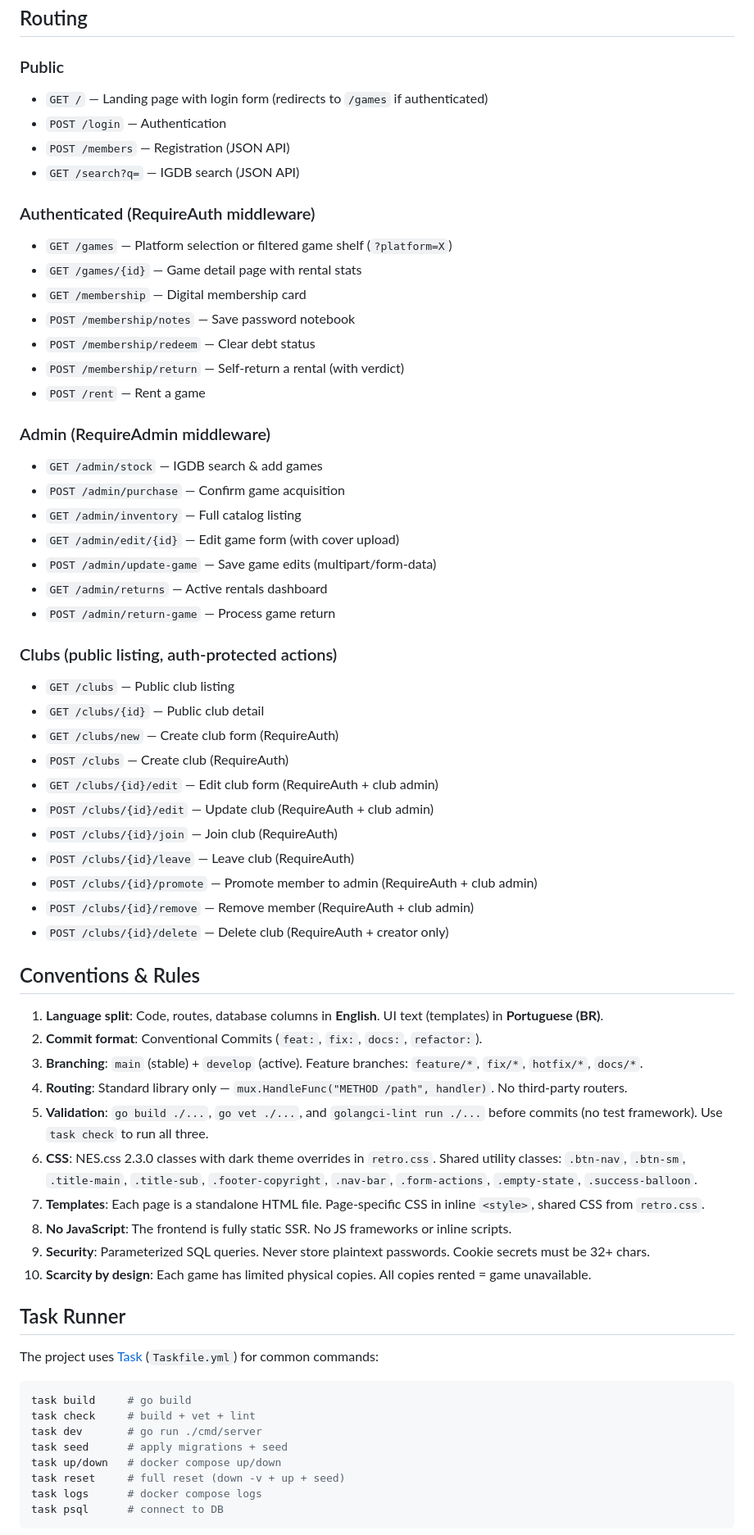
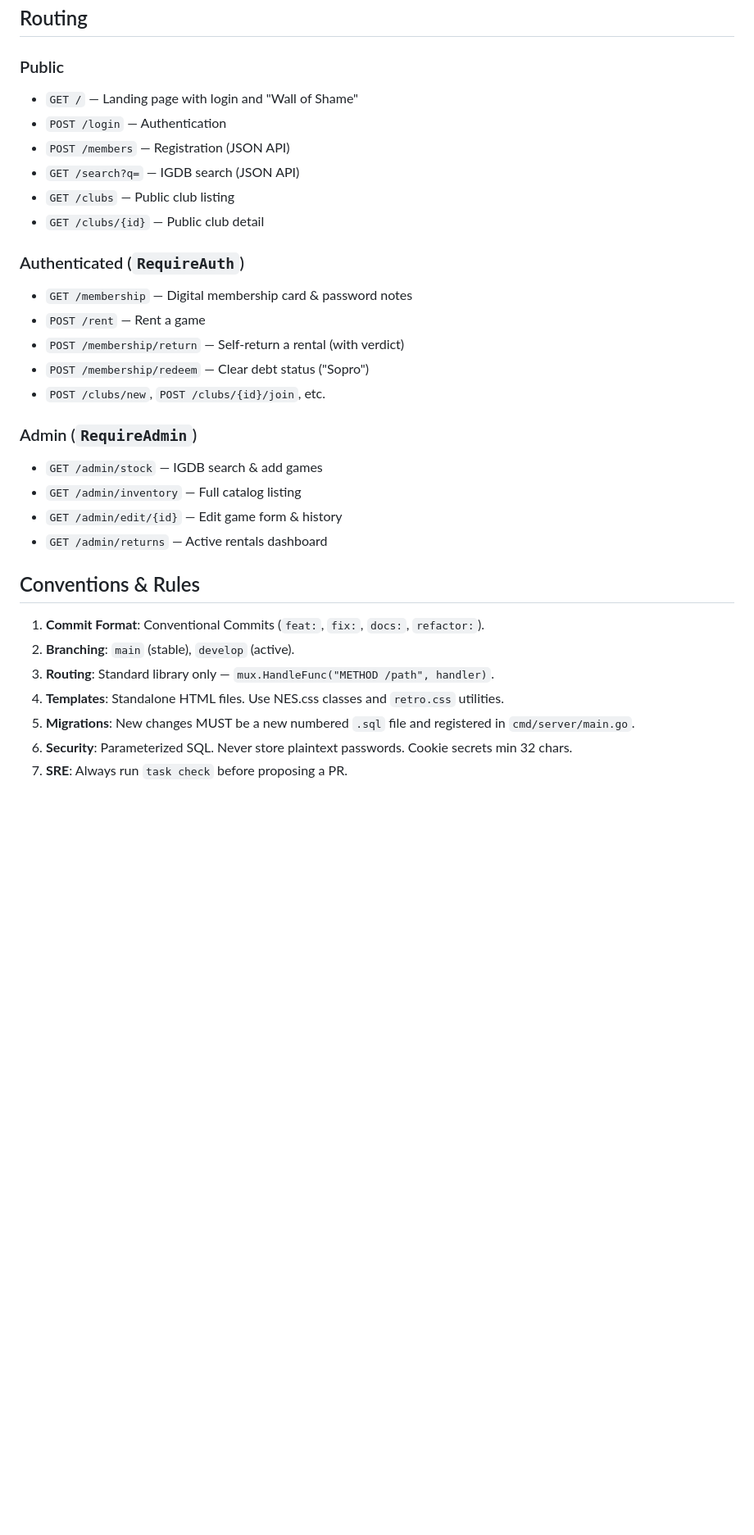
Before and after one commit to cmellojr/modo-locadora, a Markdown page: AGENTS.md, the part around one of its changes. Shown at 82% size. GitHub-like rendering; blank space fills up the shorter version.

````diff
--- a/AGENTS.md
+++ b/AGENTS.md
@@ -117,67 +76,33 @@ Go 1.24, standard library `net/http.ServeMux` with method-pattern routing. Serve
 ## Routing
 
 ### Public
-- `GET /` — Landing page with login form (redirects to `/games` if authenticated)
+- `GET /` — Landing page with login and "Wall of Shame"
 - `POST /login` — Authentication
 - `POST /members` — Registration (JSON API)
 - `GET /search?q=` — IGDB search (JSON API)
-
-### Authenticated (RequireAuth middleware)
-- `GET /games` — Platform selection or filtered game shelf (`?platform=X`)
-- `GET /games/{id}` — Game detail page with rental stats
-- `GET /membership` — Digital membership card
-- `POST /membership/notes` — Save password notebook
-- `POST /membership/redeem` — Clear debt status
-- `POST /membership/return` — Self-return a rental (with verdict)
-- `POST /rent` — Rent a game
-
-### Admin (RequireAdmin middleware)
-- `GET /admin/stock` — IGDB search & add games
-- `POST /admin/purchase` — Confirm game acquisition
-- `GET /admin/inventory` — Full catalog listing
-- `GET /admin/edit/{id}` — Edit game form (with cover upload)
-- `POST /admin/update-game` — Save game edits (multipart/form-data)
-- `GET /admin/returns` — Active rentals dashboard
-- `POST /admin/return-game` — Process game return
-
-### Clubs (public listing, auth-protected actions)
 - `GET /clubs` — Public club listing
 - `GET /clubs/{id}` — Public club detail
-- `GET /clubs/new` — Create club form (RequireAuth)
-- `POST /clubs` — Create club (RequireAuth)
-- `GET /clubs/{id}/edit` — Edit club form (RequireAuth + club admin)
-- `POST /clubs/{id}/edit` — Update club (RequireAuth + club admin)
-- `POST /clubs/{id}/join` — Join club (RequireAuth)
-- `POST /clubs/{id}/leave` — Leave club (RequireAuth)
-- `POST /clubs/{id}/promote` — Promote member to admin (RequireAuth + club admin)
-- `POST /clubs/{id}/remove` — Remove member (RequireAuth + club admin)
-- `POST /clubs/{id}/delete` — Delete club (RequireAuth + creator only)
+
+### Authenticated (`RequireAuth`)
+- `GET /membership` — Digital membership card & password notes
+- `POST /rent` — Rent a game
+- `POST /membership/return` — Self-return a rental (with verdict)
+- `POST /membership/redeem` — Clear debt status ("Sopro")
+- `POST /clubs/new`, `POST /clubs/{id}/join`, etc.
+
+### Admin (`RequireAdmin`)
+- `GET /admin/stock` — IGDB search & add games
+- `GET /admin/inventory` — Full catalog listing
+- `GET /admin/edit/{id}` — Edit game form & history
+- `GET /admin/returns` — Active rentals dashboard
 
 ## Conventions & Rules
 
-1. **Language split**: Code, routes, database columns in **English**. UI text (templates) in **Portuguese (BR)**.
-2. **Commit format**: Conventional Commits (`feat:`, `fix:`, `docs:`, `refactor:`).
-3. **Branching**: `main` (stable) + `develop` (active). Feature branches: `feature/*`, `fix/*`, `hotfix/*`, `docs/*`.
-4. **Routing**: Standard library only — `mux.HandleFunc("METHOD /path", handler)`. No third-party routers.
-5. **Validation**: `go build ./...`, `go vet ./...`, and `golangci-lint run ./...` before commits (no test framework). Use `task check` to run all three.
-6. **CSS**: NES.css 2.3.0 classes with dark theme overrides in `retro.css`. Shared utility classes: `.btn-nav`, `.btn-sm`, `.title-main`, `.title-sub`, `.footer-copyright`, `.nav-bar`, `.form-actions`, `.empty-state`, `.success-balloon`.
-7. **Templates**: Each page is a standalone HTML file. Page-specific CSS in inline `<style>`, shared CSS from `retro.css`.
-8. **No JavaScript**: The frontend is fully static SSR. No JS frameworks or inline scripts.
-9. **Security**: Parameterized SQL queries. Never store plaintext passwords. Cookie secrets must be 32+ chars.
-10. **Scarcity by design**: Each game has limited physical copies. All copies rented = game unavailable.
+1.  **Commit Format**: Conventional Commits (`feat:`, `fix:`, `docs:`, `refactor:`).
+2.  **Branching**: `main` (stable), `develop` (active).
+3.  **Routing**: Standard library only — `mux.HandleFunc("METHOD /path", handler)`.
+4.  **Templates**: Standalone HTML files. Use NES.css classes and `retro.css` utilities.
+5.  **Migrations**: New changes MUST be a new numbered `.sql` file and registered in `cmd/server/main.go`.
+6.  **Security**: Parameterized SQL. Never store plaintext passwords. Cookie secrets min 32 chars.
+7.  **SRE**: Always run `task check` before proposing a PR.
 
-## Task Runner
-
-The project uses [Task](https://taskfile.dev/) (`Taskfile.yml`) for common commands:
-
-```bash
-task build     # go build
-task check     # build + vet + lint
-task dev       # go run ./cmd/server
-task seed      # apply migrations + seed
-task up/down   # docker compose up/down
-task reset     # full reset (down -v + up + seed)
-task logs      # docker compose logs
-task psql      # connect to DB
-```
-
````
Also changed, not shown: other parts of AGENTS.md (+58 -122 lines), CLAUDE.md (deleted, +0 -137 lines), GEMINI.md (deleted, +0 -84 lines).
